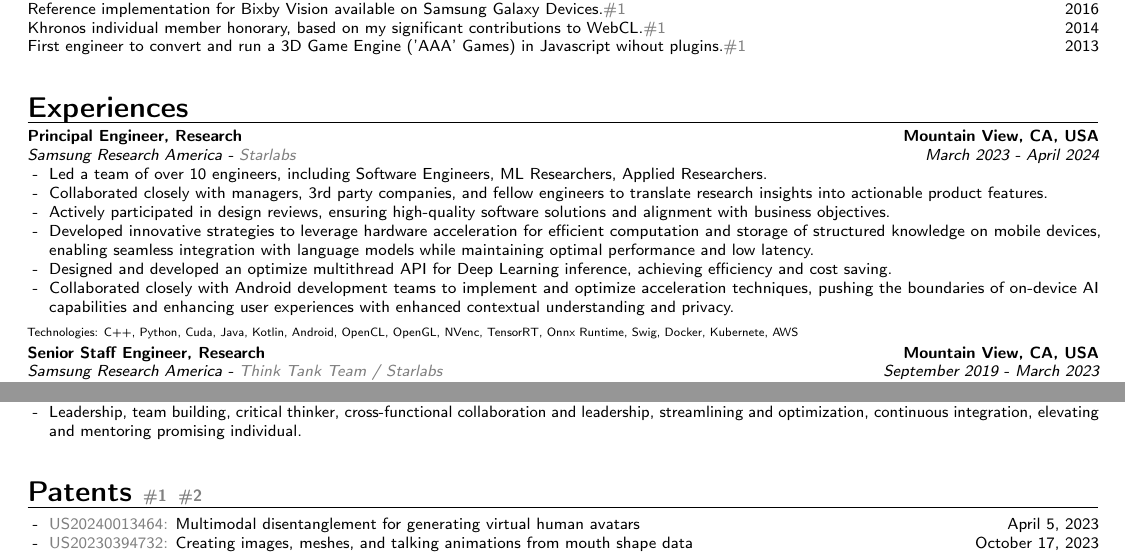
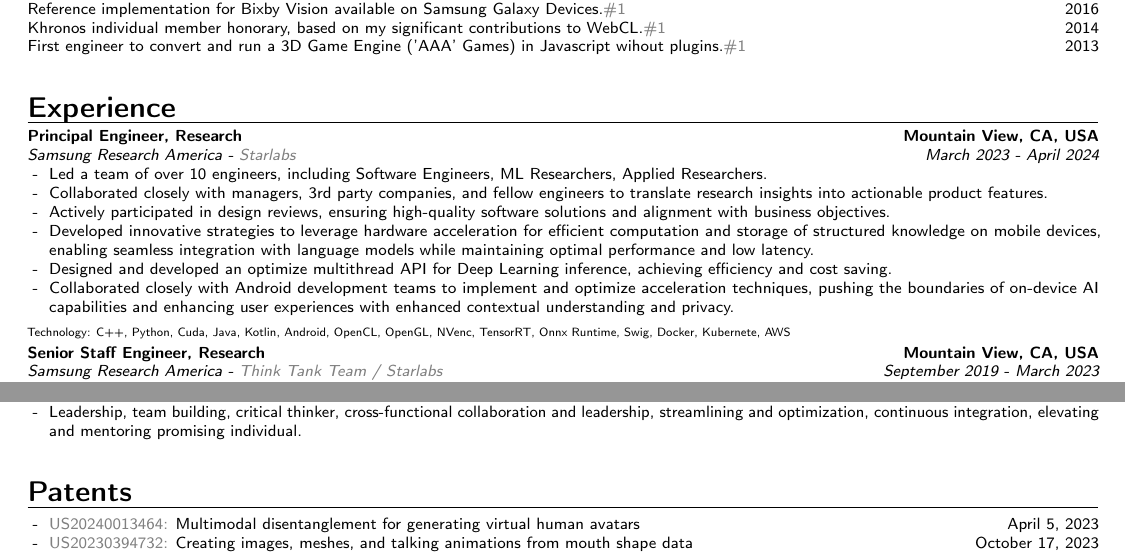
Before and after one commit to anthonyliot/profile, a LaTeX CV (anthony.liot.tex): two parts of pages 1 and 2 of 2, joined at a grey line, cut so that both start at the same text. Compiled offline with pdfLaTeX.

Commit message:
Update resume
Signed-off-by: Anthony Liot <wolfviking0@yahoo.com>

```diff
--- a/anthony.liot.tex
+++ b/anthony.liot.tex
@@ -259,7 +259,7 @@
 
 \readYAML{docs/_data/experiences}
 
-\section{Experiences}
+\section{Experience}
 \edef\experiences{\getfromYAML{docs/_data/experiences}{exps}{list}}
 \xforeach*{\experiences}{
 	\edef\explink_#1{\getfromYAML{docs/_data/experiences}{#1}{link}}
@@ -292,7 +292,7 @@
 	\edef\exptec_#1{\getfromYAML{docs/_data/experiences}{#1}{technologies}}
 	\StrLen{\exptec_#1}[\expteclen_#1]
 	\begin{tiny}
-	\ifnum \expteclen_#1>0 Technologies: \exptec_#1\fi
+	\ifnum \expteclen_#1>0 Technology: \exptec_#1\fi
 	\end{tiny}
 	}
 	{}
@@ -336,7 +336,8 @@
 
 
 \readYAML{docs/_data/patents}
-\section{Patents \Colorhref{patents.justia.com/inventor/anthony-s-liot}{\#1} \Colorhref{patents.justia.com/inventor/anthony-liot}{\#2}}
+% \section{Patents \Colorhref{patents.justia.com/inventor/anthony-s-liot}{\#1} \Colorhref{patents.justia.com/inventor/anthony-liot}{\#2}}
+\section{Patents}
 \edef\patents{\getfromYAML{docs/_data/patents}{patents}{list}}
 \begin{itemize}
 \xforeach*{\patents}{
```
Also changed, not shown: 1 other file.
